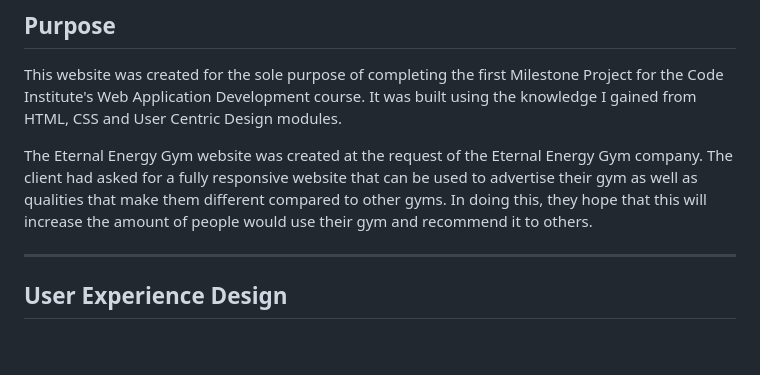
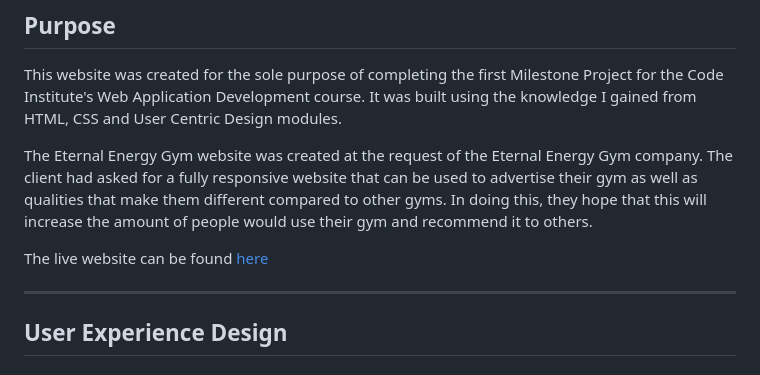
Before and after one commit to KDDD10/the-eternal-gym, a Markdown page: README.md, the part around the change. GitHub-like rendering; blank space fills up the shorter version.

Commit message:
This was done to add a live link to my website

```diff
--- a/README.md
+++ b/README.md
@@ -6,6 +6,8 @@
 This website was created for the sole purpose of completing the first Milestone Project for the Code Institute's Web Application Development course. It was built using the knowledge I gained from HTML, CSS and User Centric Design modules.
 
 The Eternal Energy Gym website was created at the request of the Eternal Energy Gym company. The client had asked for a fully responsive website that can be used to advertise their gym as well as qualities that make them different compared to other gyms. In doing this, they hope that this will increase the amount of people would use their gym and recommend it to others.
+
+The live website can be found [here](file:///C:/Users/kamar/OneDrive/Documents/Code%20Projects/the-eternal-gym/the-eternal-gym/index.html)
 ***
 ## User Experience Design
 
```
